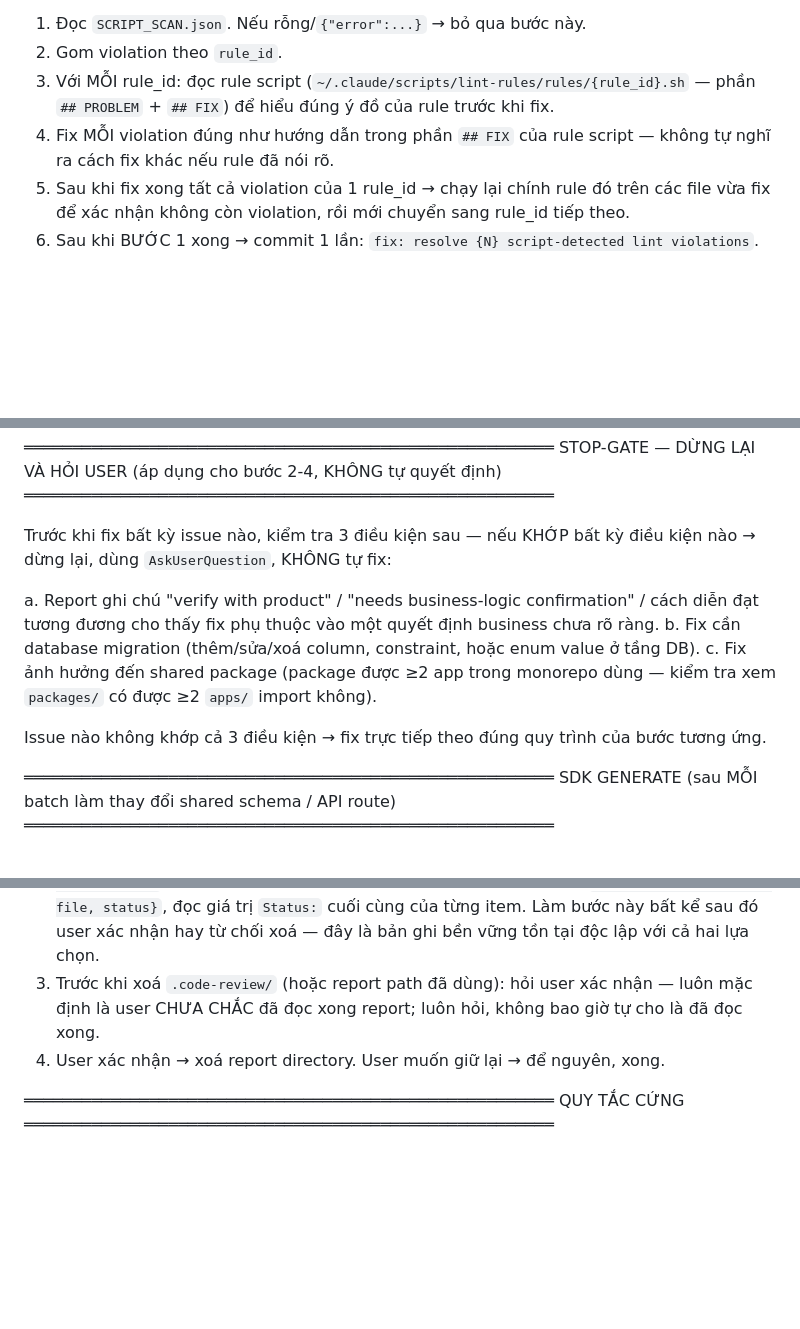
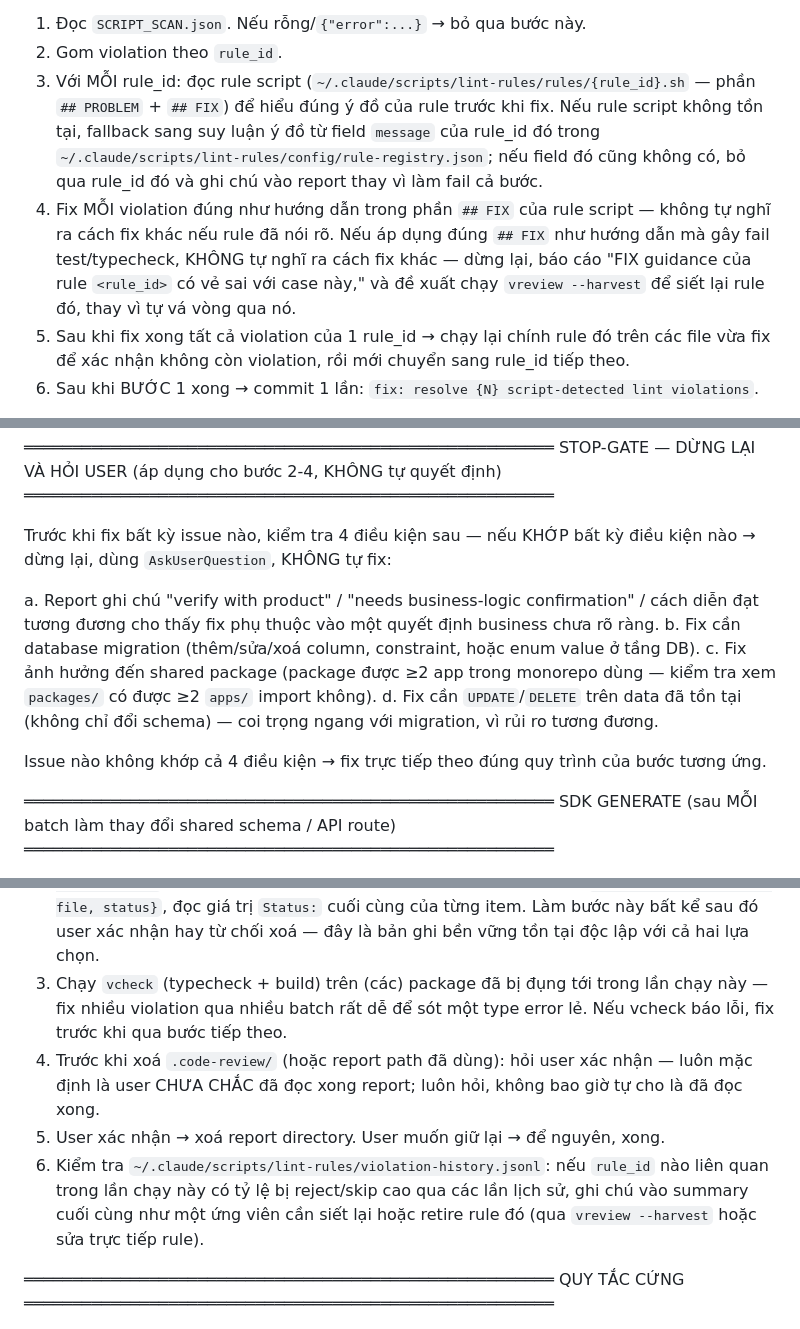
Before and after one commit to vyvu99/vskills, a Markdown page: skills/vfix/SKILL.vi.md, 3 parts joined by grey strips. Rendered like a GitHub page; blank space fills up the shorter version.

```diff
--- a/skills/vfix/SKILL.vi.md
+++ b/skills/vfix/SKILL.vi.md
@@ -36,8 +36,8 @@ Vì sao bước này đi trước: đã được lint rule xác nhận, grep-det
 
 1. Đọc `SCRIPT_SCAN.json`. Nếu rỗng/`{"error":...}` → bỏ qua bước này.
 2. Gom violation theo `rule_id`.
-3. Với MỖI rule_id: đọc rule script (`~/.claude/scripts/lint-rules/rules/{rule_id}.sh` — phần `## PROBLEM` + `## FIX`) để hiểu đúng ý đồ của rule trước khi fix.
-4. Fix MỖI violation đúng như hướng dẫn trong phần `## FIX` của rule script — không tự nghĩ ra cách fix khác nếu rule đã nói rõ.
+3. Với MỖI rule_id: đọc rule script (`~/.claude/scripts/lint-rules/rules/{rule_id}.sh` — phần `## PROBLEM` + `## FIX`) để hiểu đúng ý đồ của rule trước khi fix. Nếu rule script không tồn tại, fallback sang suy luận ý đồ từ field `message` của rule_id đó trong `~/.claude/scripts/lint-rules/config/rule-registry.json`; nếu field đó cũng không có, bỏ qua rule_id đó và ghi chú vào report thay vì làm fail cả bước.
+4. Fix MỖI violation đúng như hướng dẫn trong phần `## FIX` của rule script — không tự nghĩ ra cách fix khác nếu rule đã nói rõ. Nếu áp dụng đúng `## FIX` như hướng dẫn mà gây fail test/typecheck, KHÔNG tự nghĩ ra cách fix khác — dừng lại, báo cáo "FIX guidance của rule `<rule_id>` có vẻ sai với case này," và đề xuất chạy `vreview --harvest` để siết lại rule đó, thay vì tự vá vòng qua nó.
 5. Sau khi fix xong tất cả violation của 1 rule_id → chạy lại chính rule đó trên các file vừa fix để xác nhận không còn violation, rồi mới chuyển sang rule_id tiếp theo.
 6. Sau khi BƯỚC 1 xong → commit 1 lần: `fix: resolve {N} script-detected lint violations`.
 
@@ -82,13 +82,14 @@ KHÁC với 4 bước trên: KHÔNG tự ý apply.
 STOP-GATE — DỪNG LẠI VÀ HỎI USER (áp dụng cho bước 2-4, KHÔNG tự quyết định)
 ═══════════════════════════════════════════════════════
 
-Trước khi fix bất kỳ issue nào, kiểm tra 3 điều kiện sau — nếu KHỚP bất kỳ điều kiện nào → dừng lại, dùng `AskUserQuestion`, KHÔNG tự fix:
+Trước khi fix bất kỳ issue nào, kiểm tra 4 điều kiện sau — nếu KHỚP bất kỳ điều kiện nào → dừng lại, dùng `AskUserQuestion`, KHÔNG tự fix:
 
 a. Report ghi chú "verify with product" / "needs business-logic confirmation" / cách diễn đạt tương đương cho thấy fix phụ thuộc vào một quyết định business chưa rõ ràng.
 b. Fix cần database migration (thêm/sửa/xoá column, constraint, hoặc enum value ở tầng DB).
 c. Fix ảnh hưởng đến shared package (package được ≥2 app trong monorepo dùng — kiểm tra xem `packages/` có được ≥2 `apps/` import không).
+d. Fix cần `UPDATE`/`DELETE` trên data đã tồn tại (không chỉ đổi schema) — coi trọng ngang với migration, vì rủi ro tương đương.
 
-Issue nào không khớp cả 3 điều kiện → fix trực tiếp theo đúng quy trình của bước tương ứng.
+Issue nào không khớp cả 4 điều kiện → fix trực tiếp theo đúng quy trình của bước tương ứng.
 
 ═══════════════════════════════════════════════════════
 SDK GENERATE (sau MỖI batch làm thay đổi shared schema / API route)
@@ -107,8 +108,10 @@ WRAP-UP — FORMAT + DỌN DẸP
 
 1. Sau khi tất cả các bước đã xong (kể cả các item SUGGESTION đã hỏi) → tự động phát hiện và chạy format command của project: tìm trong scripts của `package.json` theo thứ tự `format` → `format:fix` → `lint:fix`. Nếu không tìm thấy → bỏ qua.
 2. Append mỗi item trong `.code-review/REPORT.md` thành 1 dòng vào `.code-review-history.jsonl` ở repo root (tạo file nếu chưa có) — mỗi dòng JSON: `{date, rule_or_source, file, status}`, đọc giá trị `Status:` cuối cùng của từng item. Làm bước này bất kể sau đó user xác nhận hay từ chối xoá — đây là bản ghi bền vững tồn tại độc lập với cả hai lựa chọn.
-3. Trước khi xoá `.code-review/` (hoặc report path đã dùng): hỏi user xác nhận — luôn mặc định là user CHƯA CHẮC đã đọc xong report; luôn hỏi, không bao giờ tự cho là đã đọc xong.
-4. User xác nhận → xoá report directory. User muốn giữ lại → để nguyên, xong.
+3. Chạy `vcheck` (typecheck + build) trên (các) package đã bị đụng tới trong lần chạy này — fix nhiều violation qua nhiều batch rất dễ để sót một type error lẻ. Nếu vcheck báo lỗi, fix trước khi qua bước tiếp theo.
+4. Trước khi xoá `.code-review/` (hoặc report path đã dùng): hỏi user xác nhận — luôn mặc định là user CHƯA CHẮC đã đọc xong report; luôn hỏi, không bao giờ tự cho là đã đọc xong.
+5. User xác nhận → xoá report directory. User muốn giữ lại → để nguyên, xong.
+6. Kiểm tra `~/.claude/scripts/lint-rules/violation-history.jsonl`: nếu `rule_id` nào liên quan trong lần chạy này có tỷ lệ bị reject/skip cao qua các lần lịch sử, ghi chú vào summary cuối cùng như một ứng viên cần siết lại hoặc retire rule đó (qua `vreview --harvest` hoặc sửa trực tiếp rule).
 
 ═══════════════════════════════════════════════════════
 QUY TẮC CỨNG
```
Also changed, not shown: other parts of skills/vfix/SKILL.vi.md (+1 -1 lines), skills/vfix/SKILL.md (+10 -7 lines).
